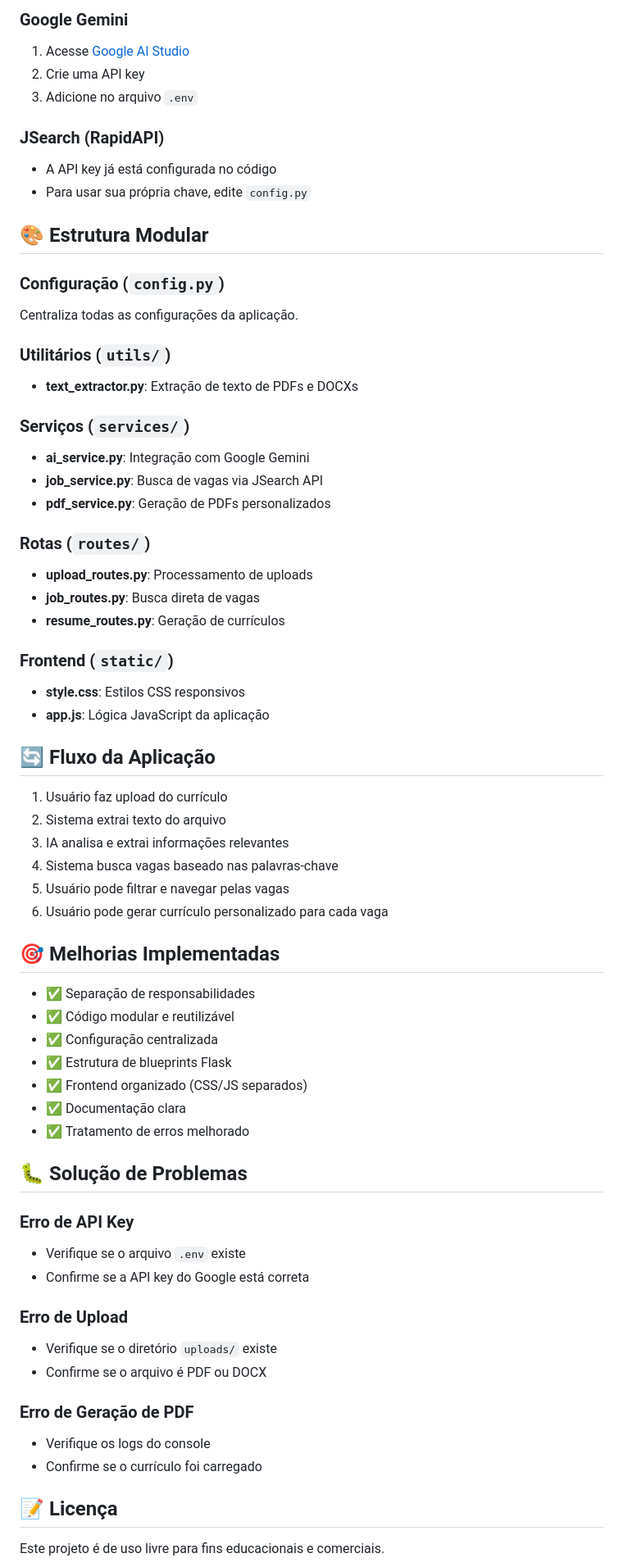
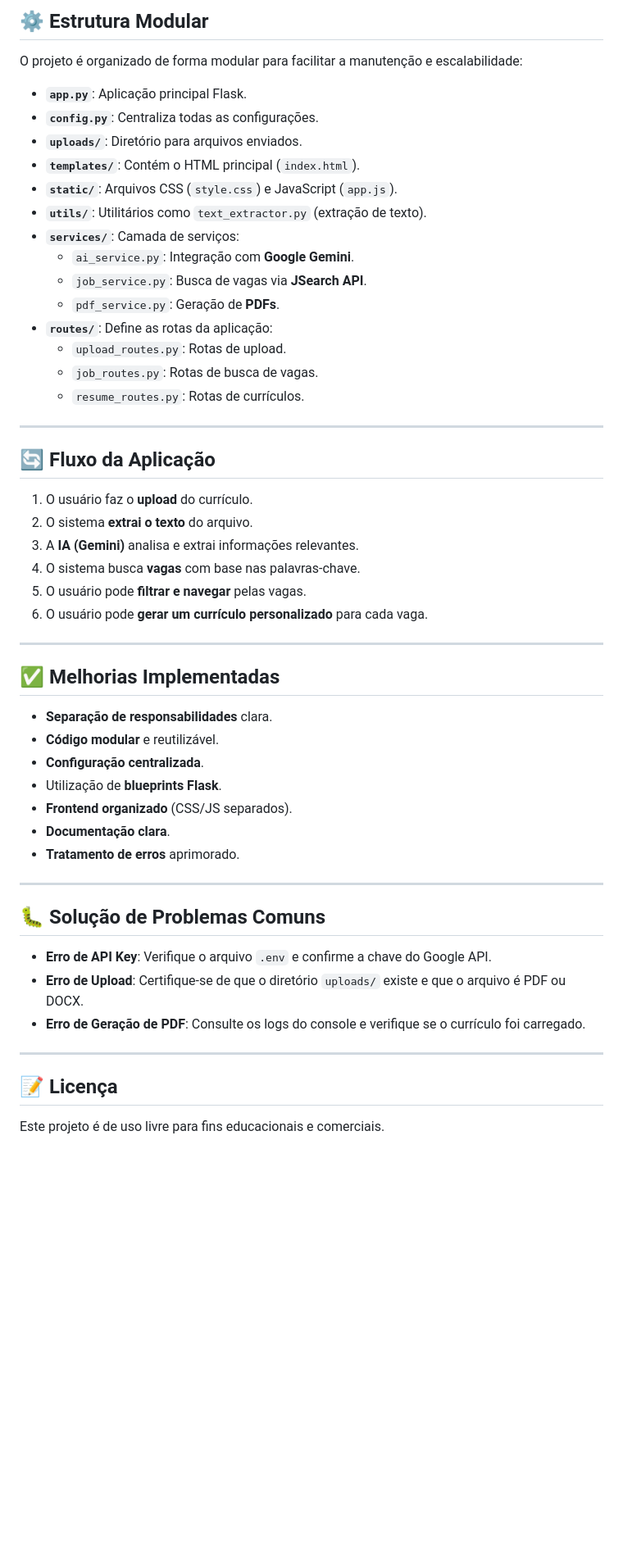
Before and after one commit to Achillesdhr/ia-resume-optimizer, a Markdown page: README.md, the part around one of its changes. Shown at 82% size. Drawn GitHub-style; blank space fills up the shorter version.

```diff
--- a/README.md
+++ b/README.md
@@ -83,67 +57,55 @@ workspace/
 
-### Google Gemini
-1. Acesse [Google AI Studio](https://makersuite.google.com/app/apikey)
-2. Crie uma API key
-3. Adicione no arquivo `.env`
+## ⚙️ Estrutura Modular
 
-### JSearch (RapidAPI)
-- A API key já está configurada no código
-- Para usar sua própria chave, edite `config.py`
+O projeto é organizado de forma modular para facilitar a manutenção e escalabilidade:
 
-## 🎨 Estrutura Modular
+* **`app.py`**: Aplicação principal Flask.
+* **`config.py`**: Centraliza todas as configurações.
+* **`uploads/`**: Diretório para arquivos enviados.
+* **`templates/`**: Contém o HTML principal (`index.html`).
+* **`static/`**: Arquivos CSS (`style.css`) e JavaScript (`app.js`).
+* **`utils/`**: Utilitários como `text_extractor.py` (extração de texto).
+* **`services/`**: Camada de serviços:
+    * `ai_service.py`: Integração com **Google Gemini**.
+    * `job_service.py`: Busca de vagas via **JSearch API**.
+    * `pdf_service.py`: Geração de **PDFs**.
+* **`routes/`**: Define as rotas da aplicação:
+    * `upload_routes.py`: Rotas de upload.
+    * `job_routes.py`: Rotas de busca de vagas.
+    * `resume_routes.py`: Rotas de currículos.
 
-### Configuração (`config.py`)
-Centraliza todas as configurações da aplicação.
-
-### Utilitários (`utils/`)
-- **text_extractor.py**: Extração de texto de PDFs e DOCXs
-
-### Serviços (`services/`)
-- **ai_service.py**: Integração com Google Gemini
-- **job_service.py**: Busca de vagas via JSearch API
-- **pdf_service.py**: Geração de PDFs personalizados
-
-### Rotas (`routes/`)
-- **upload_routes.py**: Processamento de uploads
-- **job_routes.py**: Busca direta de vagas
-- **resume_routes.py**: Geração de currículos
-
-### Frontend (`static/`)
-- **style.css**: Estilos CSS responsivos
-- **app.js**: Lógica JavaScript da aplicação
+---
 
 ## 🔄 Fluxo da Aplicação
 
-1. Usuário faz upload do currículo
-2. Sistema extrai texto do arquivo
-3. IA analisa e extrai informações relevantes
-4. Sistema busca vagas baseado nas palavras-chave
-5. Usuário pode filtrar e navegar pelas vagas
-6. Usuário pode gerar currículo personalizado para cada vaga
+1.  O usuário faz o **upload** do currículo.
+2.  O sistema **extrai o texto** do arquivo.
+3.  A **IA (Gemini)** analisa e extrai informações relevantes.
+4.  O sistema busca **vagas** com base nas palavras-chave.
+5.  O usuário pode **filtrar e navegar** pelas vagas.
+6.  O usuário pode **gerar um currículo personalizado** para cada vaga.
 
-## 🎯 Melhorias Implementadas
+---
 
-- ✅ Separação de responsabilidades
-- ✅ Código modular e reutilizável
-- ✅ Configuração centralizada
-- ✅ Estrutura de blueprints Flask
-- ✅ Frontend organizado (CSS/JS separados)
-- ✅ Documentação clara
-- ✅ Tratamento de erros melhorado
+## ✅ Melhorias Implementadas
 
-## 🐛 Solução de Problemas
+* **Separação de responsabilidades** clara.
+* **Código modular** e reutilizável.
+* **Configuração centralizada**.
+* Utilização de **blueprints Flask**.
+* **Frontend organizado** (CSS/JS separados).
+* **Documentação clara**.
+* **Tratamento de erros** aprimorado.
 
-### Erro de API Key
-- Verifique se o arquivo `.env` existe
-- Confirme se a API key do Google está correta
+---
 
-### Erro de Upload
-- Verifique se o diretório `uploads/` existe
-- Confirme se o arquivo é PDF ou DOCX
+## 🐛 Solução de Problemas Comuns
 
-### Erro de Geração de PDF
-- Verifique os logs do console
-- Confirme se o currículo foi carregado
+* **Erro de API Key**: Verifique o arquivo `.env` e confirme a chave do Google API.
+* **Erro de Upload**: Certifique-se de que o diretório `uploads/` existe e que o arquivo é PDF ou DOCX.
+* **Erro de Geração de PDF**: Consulte os logs do console e verifique se o currículo foi carregado.
+
+---
 
 ## 📝 Licença
 
```
Also changed, not shown: other parts of README.md (+42 -68 lines).
